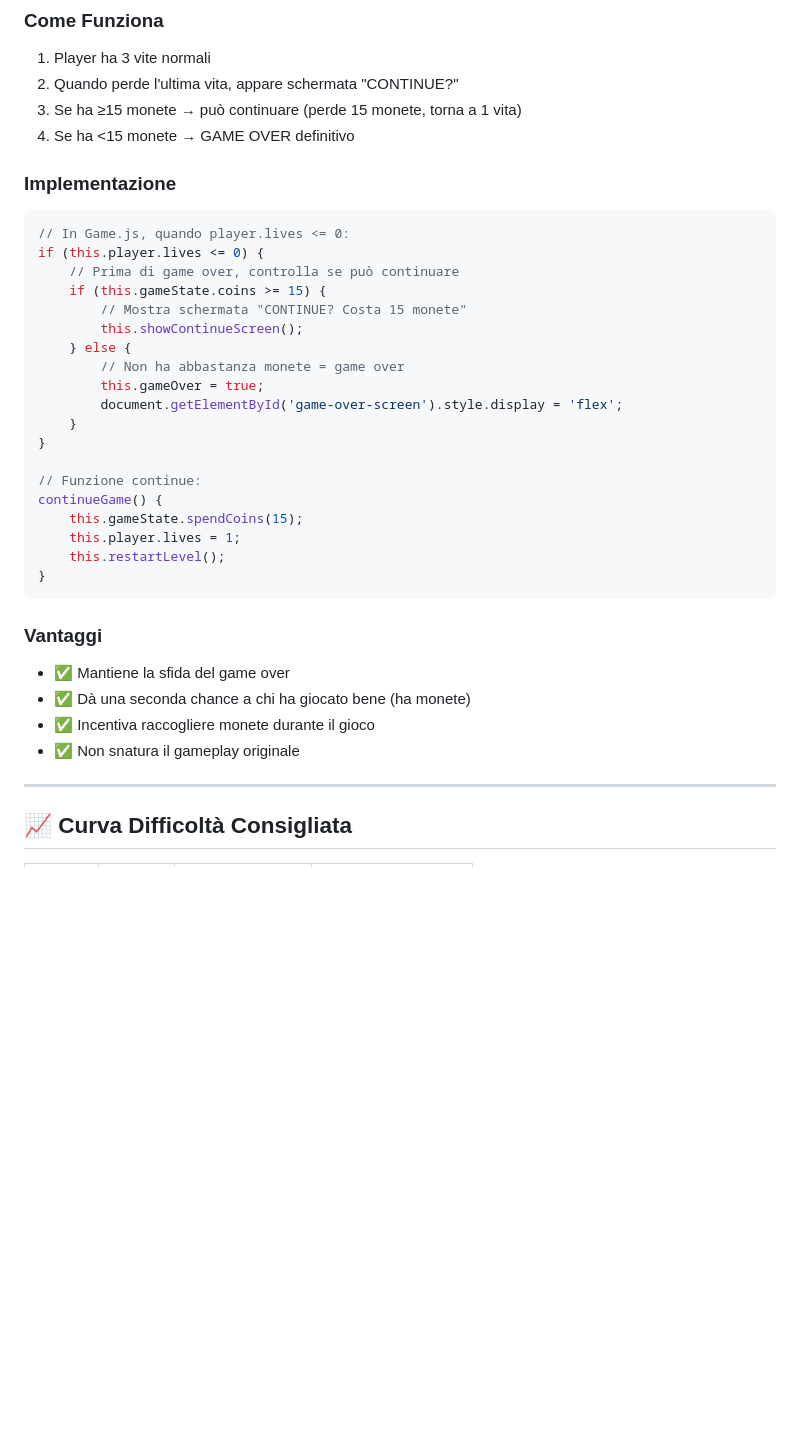
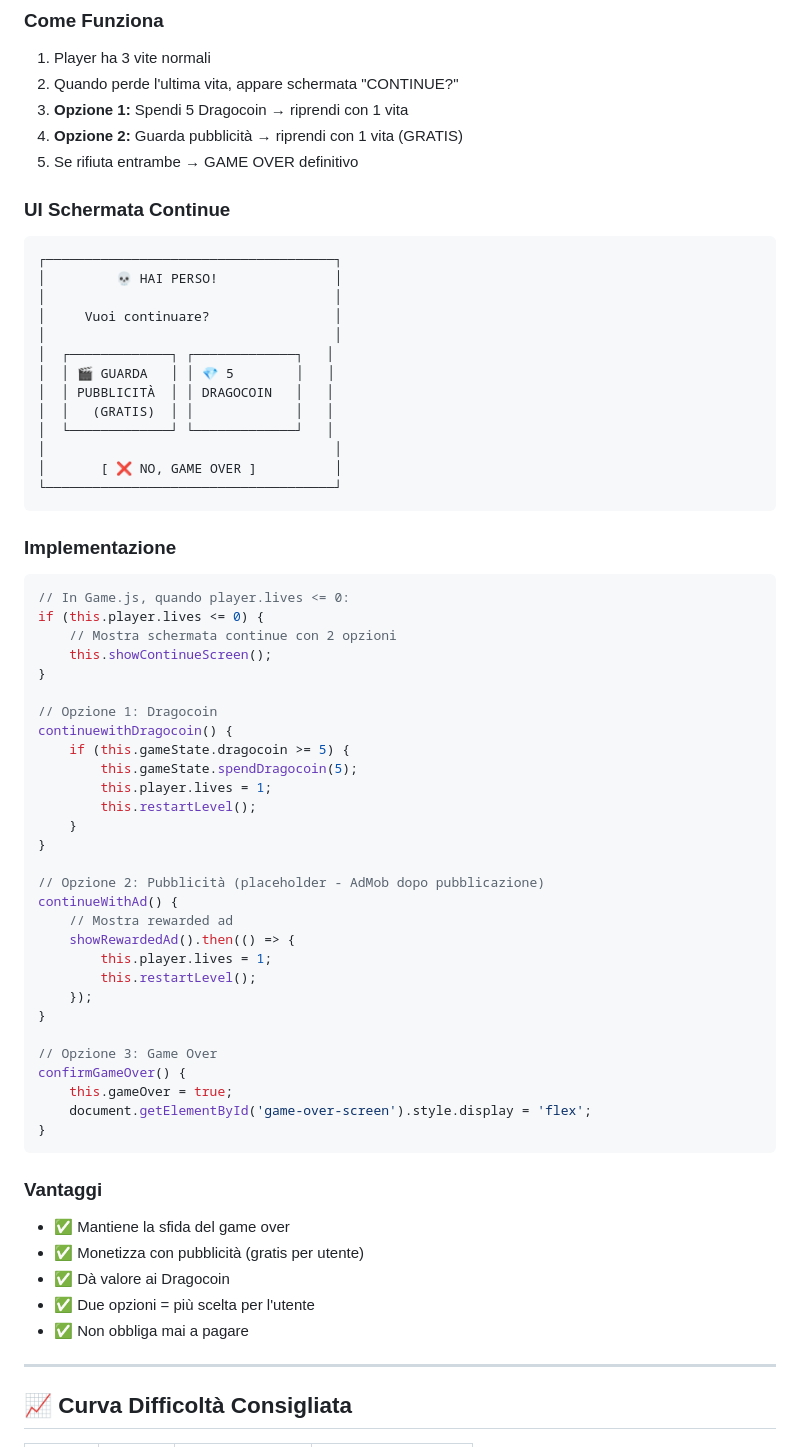
Before and after one commit to salvatoreizzo88-byte/bubbledragon, a Markdown page: GUIDA_GAMEPLAY_BALANCE.md, the part around the change. Drawn GitHub-style; blank space fills up the shorter version.

Commit message:
Docs: sistema vite con Dragocoin + opzione pubblicità

````diff
--- a/GUIDA_GAMEPLAY_BALANCE.md
+++ b/GUIDA_GAMEPLAY_BALANCE.md
@@ -94,37 +94,66 @@ trappedDuration: 420, // Era 300 (5s) → Ora 420 (7s)
 ### Come Funziona
 1. Player ha 3 vite normali
 2. Quando perde l'ultima vita, appare schermata "CONTINUE?"
-3. Se ha ≥15 monete → può continuare (perde 15 monete, torna a 1 vita)
-4. Se ha <15 monete → GAME OVER definitivo
+3. **Opzione 1:** Spendi 5 Dragocoin → riprendi con 1 vita
+4. **Opzione 2:** Guarda pubblicità → riprendi con 1 vita (GRATIS)
+5. Se rifiuta entrambe → GAME OVER definitivo
+
+### UI Schermata Continue
+```
+┌─────────────────────────────────────┐
+│         💀 HAI PERSO!               │
+│                                     │
+│     Vuoi continuare?                │
+│                                     │
+│  ┌─────────────┐ ┌─────────────┐   │
+│  │ 🎬 GUARDA   │ │ 💎 5        │   │
+│  │ PUBBLICITÀ  │ │ DRAGOCOIN   │   │
+│  │   (GRATIS)  │ │             │   │
+│  └─────────────┘ └─────────────┘   │
+│                                     │
+│       [ ❌ NO, GAME OVER ]          │
+└─────────────────────────────────────┘
+```
 
 ### Implementazione
 ```javascript
 // In Game.js, quando player.lives <= 0:
 if (this.player.lives <= 0) {
-    // Prima di game over, controlla se può continuare
-    if (this.gameState.coins >= 15) {
-        // Mostra schermata "CONTINUE? Costa 15 monete"
-        this.showContinueScreen();
-    } else {
-        // Non ha abbastanza monete = game over
-        this.gameOver = true;
-        document.getElementById('game-over-screen').style.display = 'flex';
+    // Mostra schermata continue con 2 opzioni
+    this.showContinueScreen();
+}
+
+// Opzione 1: Dragocoin
+continuewithDragocoin() {
+    if (this.gameState.dragocoin >= 5) {
+        this.gameState.spendDragocoin(5);
+        this.player.lives = 1;
+        this.restartLevel();
     }
 }
 
-// Funzione continue:
-continueGame() {
-    this.gameState.spendCoins(15);
-    this.player.lives = 1;
-    this.restartLevel();
+// Opzione 2: Pubblicità (placeholder - AdMob dopo pubblicazione)
+continueWithAd() {
+    // Mostra rewarded ad
+    showRewardedAd().then(() => {
+        this.player.lives = 1;
+        this.restartLevel();
+    });
+}
+
+// Opzione 3: Game Over
+confirmGameOver() {
+    this.gameOver = true;
+    document.getElementById('game-over-screen').style.display = 'flex';
 }
 ```
 
 ### Vantaggi
 - ✅ Mantiene la sfida del game over
-- ✅ Dà una seconda chance a chi ha giocato bene (ha monete)
-- ✅ Incentiva raccogliere monete durante il gioco
-- ✅ Non snatura il gameplay originale
+- ✅ Monetizza con pubblicità (gratis per utente)
+- ✅ Dà valore ai Dragocoin
+- ✅ Due opzioni = più scelta per l'utente
+- ✅ Non obbliga mai a pagare
 
 ---
 
````
